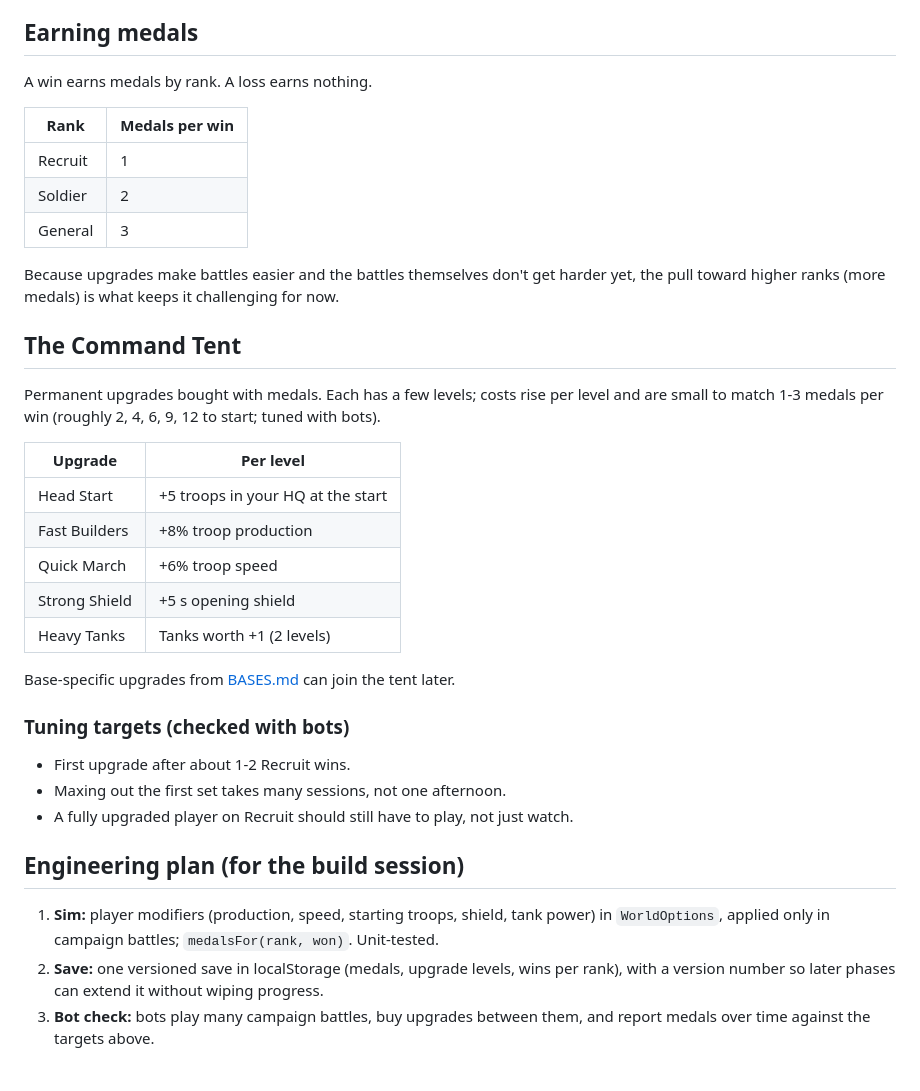
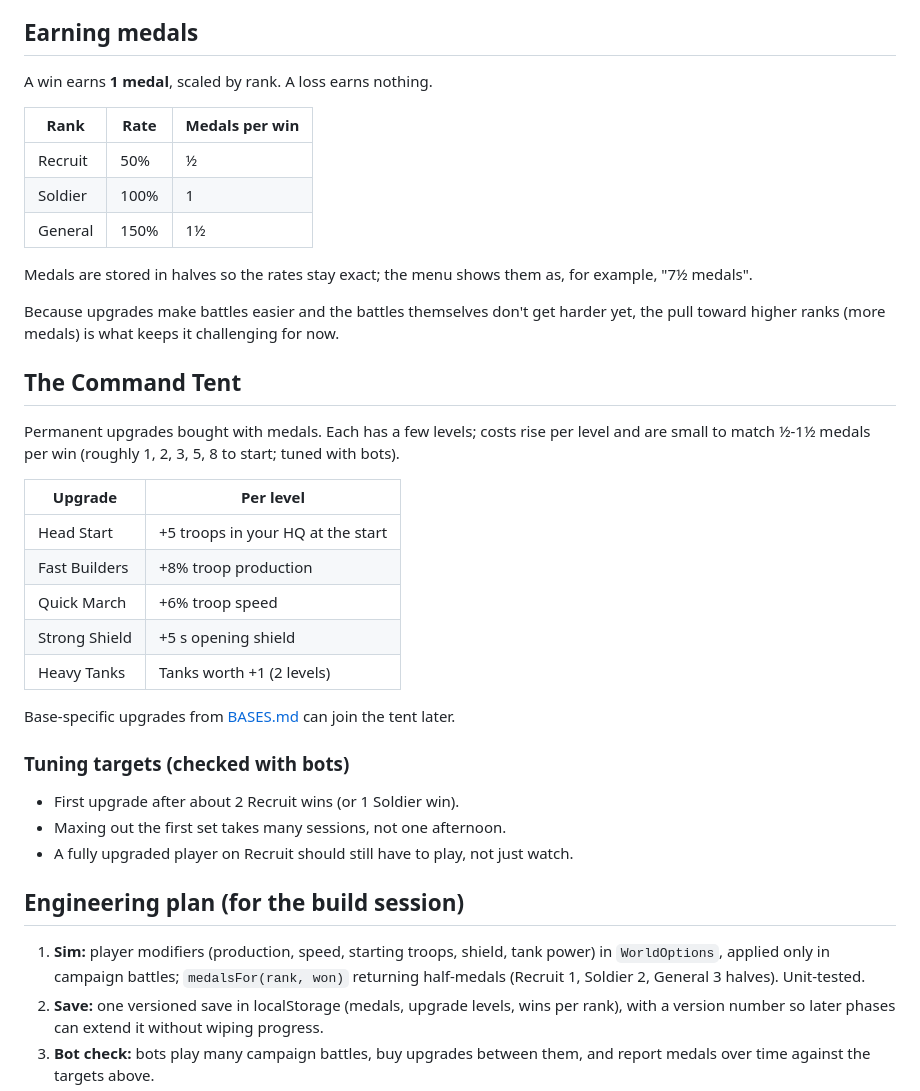
Before and after one commit to dlswimmer/node-wars, a Markdown page: docs/PRESTIGE.md, the part around the change. GitHub-like rendering; blank space fills up the shorter version.

Commit message:
Medal rates: 1 per win, Recruit 50%, General 150%
Co-Authored-By: Claude Opus 5.5 <noreply@anthropic.com>

```diff
--- a/docs/PRESTIGE.md
+++ b/docs/PRESTIGE.md
@@ -18,13 +18,16 @@ more medals.
 
 ## Earning medals
 
-A win earns medals by rank. A loss earns nothing.
+A win earns **1 medal**, scaled by rank. A loss earns nothing.
 
-| Rank    | Medals per win |
-| ------- | -------------- |
-| Recruit | 1              |
-| Soldier | 2              |
-| General | 3              |
+| Rank    | Rate | Medals per win |
+| ------- | ---- | -------------- |
+| Recruit | 50%  | ½              |
+| Soldier | 100% | 1              |
+| General | 150% | 1½             |
+
+Medals are stored in halves so the rates stay exact; the menu shows them as, for example,
+"7½ medals".
 
 Because upgrades make battles easier and the battles themselves don't get harder yet, the
 pull toward higher ranks (more medals) is what keeps it challenging for now.
@@ -32,7 +35,7 @@ pull toward higher ranks (more medals) is what keeps it challenging for now.
 ## The Command Tent
 
 Permanent upgrades bought with medals. Each has a few levels; costs rise per level and are
-small to match 1-3 medals per win (roughly 2, 4, 6, 9, 12 to start; tuned with bots).
+small to match ½-1½ medals per win (roughly 1, 2, 3, 5, 8 to start; tuned with bots).
 
 | Upgrade       | Per level                         |
 | ------------- | --------------------------------- |
@@ -46,14 +49,15 @@ Base-specific upgrades from [BASES.md](BASES.md) can join the tent later.
 
 ### Tuning targets (checked with bots)
 
-- First upgrade after about 1-2 Recruit wins.
+- First upgrade after about 2 Recruit wins (or 1 Soldier win).
 - Maxing out the first set takes many sessions, not one afternoon.
 - A fully upgraded player on Recruit should still have to play, not just watch.
 
 ## Engineering plan (for the build session)
 
 1. **Sim:** player modifiers (production, speed, starting troops, shield, tank power) in
-   `WorldOptions`, applied only in campaign battles; `medalsFor(rank, won)`. Unit-tested.
+   `WorldOptions`, applied only in campaign battles; `medalsFor(rank, won)` returning
+   half-medals (Recruit 1, Soldier 2, General 3 halves). Unit-tested.
 2. **Save:** one versioned save in localStorage (medals, upgrade levels, wins per rank), with
    a version number so later phases can extend it without wiping progress.
 3. **Bot check:** bots play many campaign battles, buy upgrades between them, and report
```
Also changed, not shown: docs/ROADMAP.md (+2 -1 lines).
